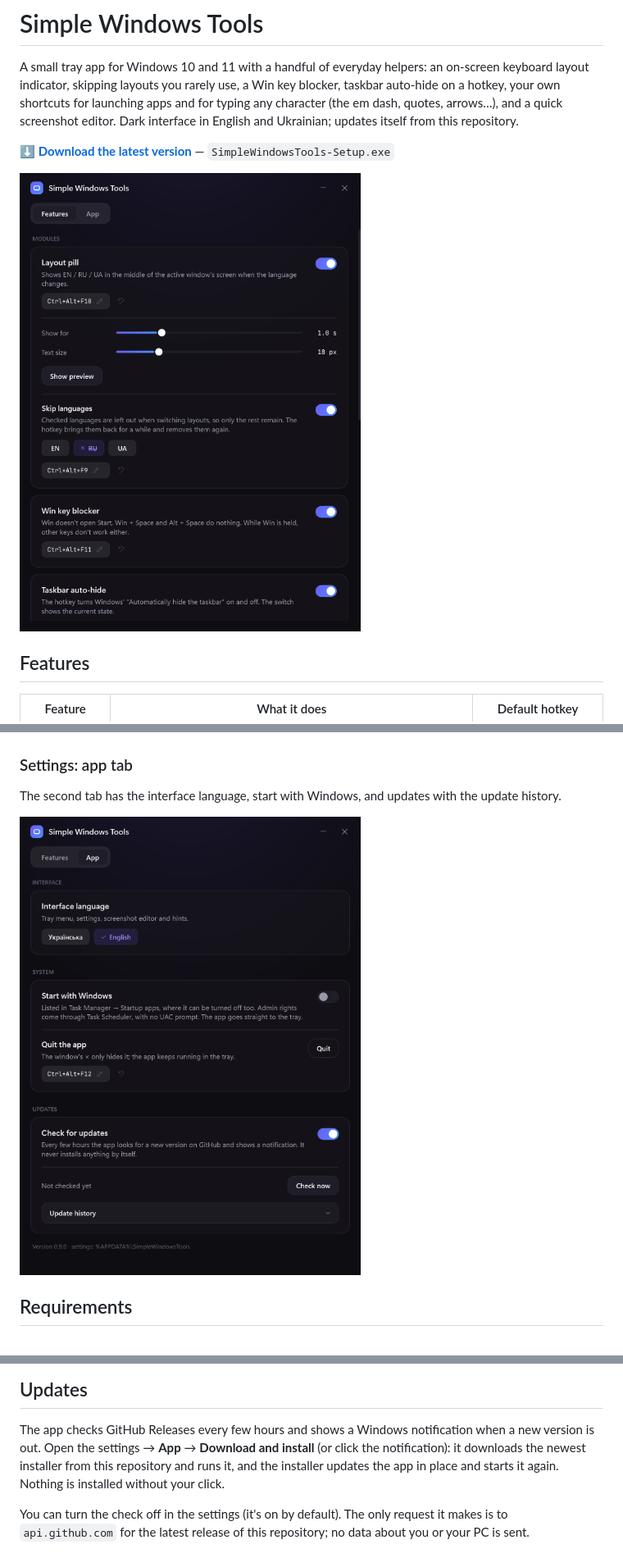
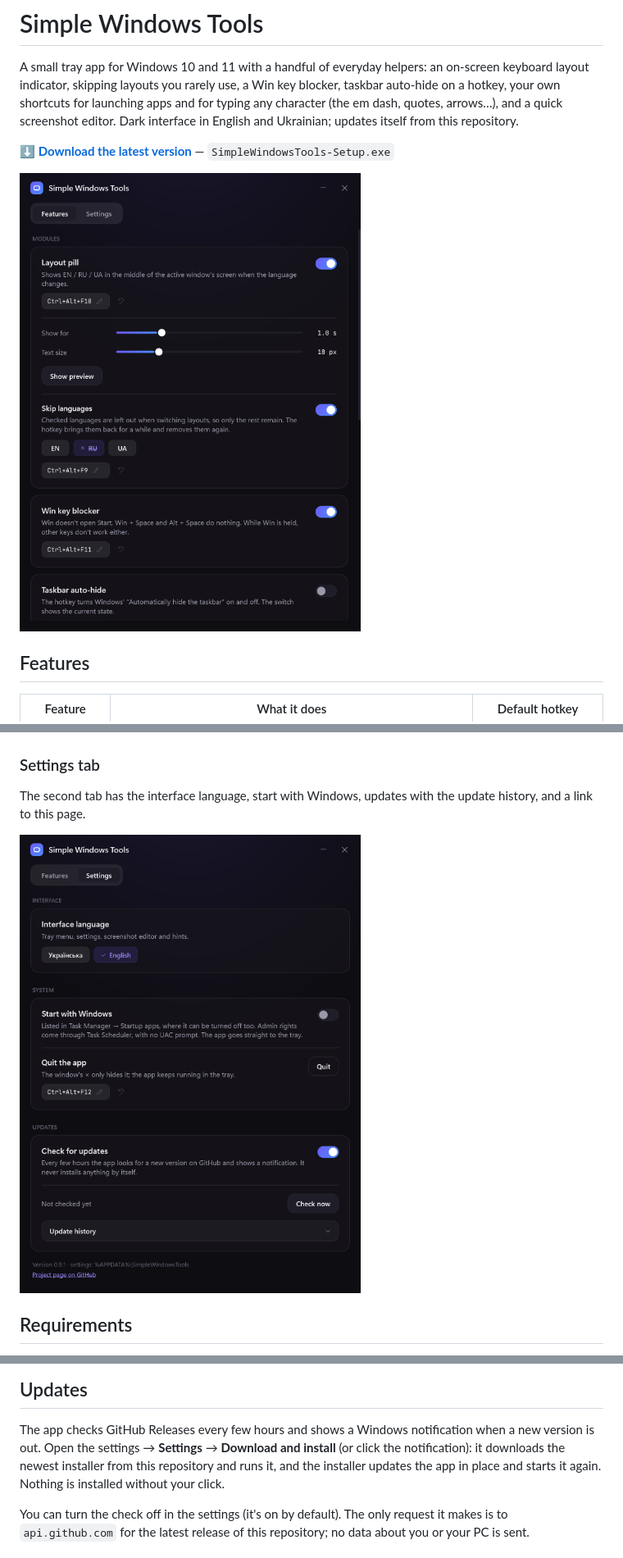
Before and after one commit to AM0SK/SimpleWindowsTools, a Markdown page: README.md, 3 parts joined by grey strips. Shown at 82% size. GitHub-like rendering; pictures changed too: docs/screenshots/settings-app.png, docs/screenshots/settings-features.png.

```diff
--- a/README.md
+++ b/README.md
@@ -63,7 +63,7 @@ The last color, thickness, text size, blur strength, tool order and save folder
 
 ![Layout pill](docs/screenshots/layout-pill.png)
 
-### Settings: app tab
+### Settings tab
 
-The second tab has the interface language, start with Windows, and updates with the update history.
+The second tab has the interface language, start with Windows, updates with the update history, and a link to this page.
 
@@ -95,7 +95,7 @@ Settings are kept in `%APPDATA%\SimpleWindowsTools\settings.json`.
 ## Updates
 
 The app checks GitHub Releases every few hours and shows a Windows notification when a new version is out.
-Open the settings → **App** → **Download and install** (or click the notification): it downloads the newest
+Open the settings → **Settings** → **Download and install** (or click the notification): it downloads the newest
 installer from this repository and runs it, and the installer updates the app in place and starts it again.
 Nothing is installed without your click.
 
```
Also changed, not shown: other parts of README.md (+1 -1 lines), docs/screenshots/installer.png, docs/screenshots/screenshot-editor.png, 6 other files.
